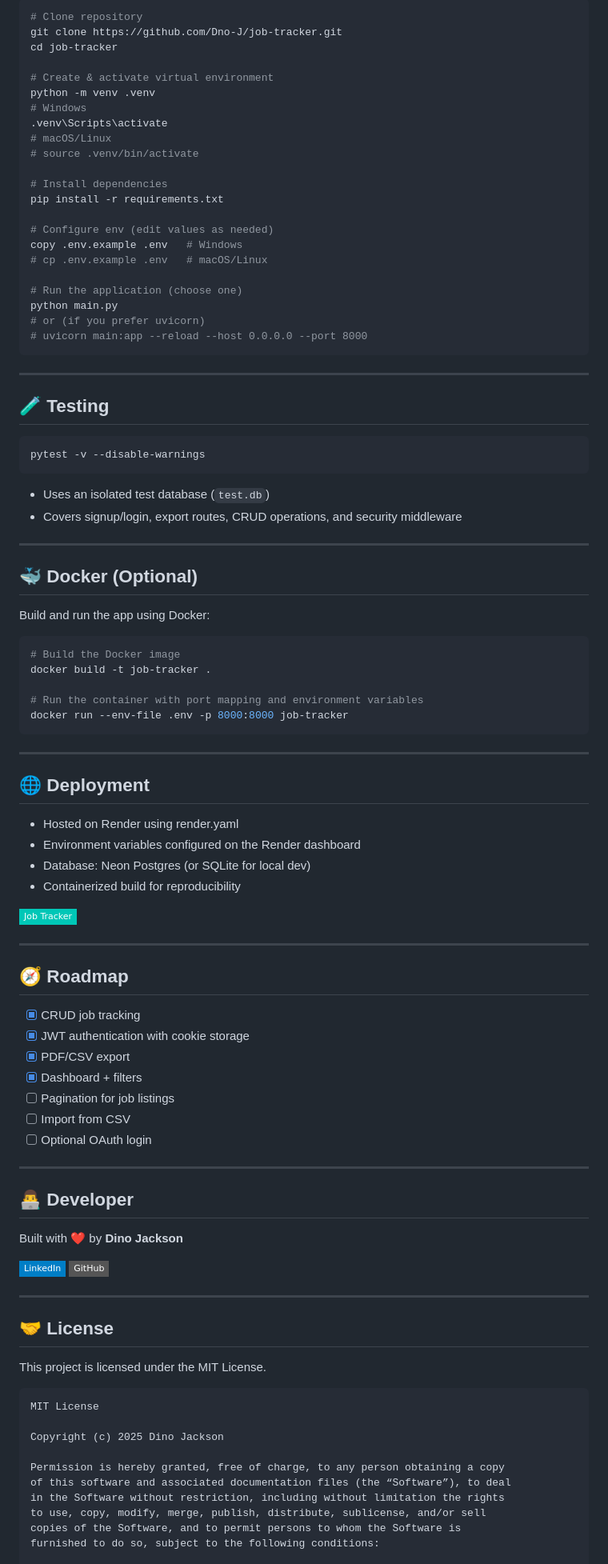
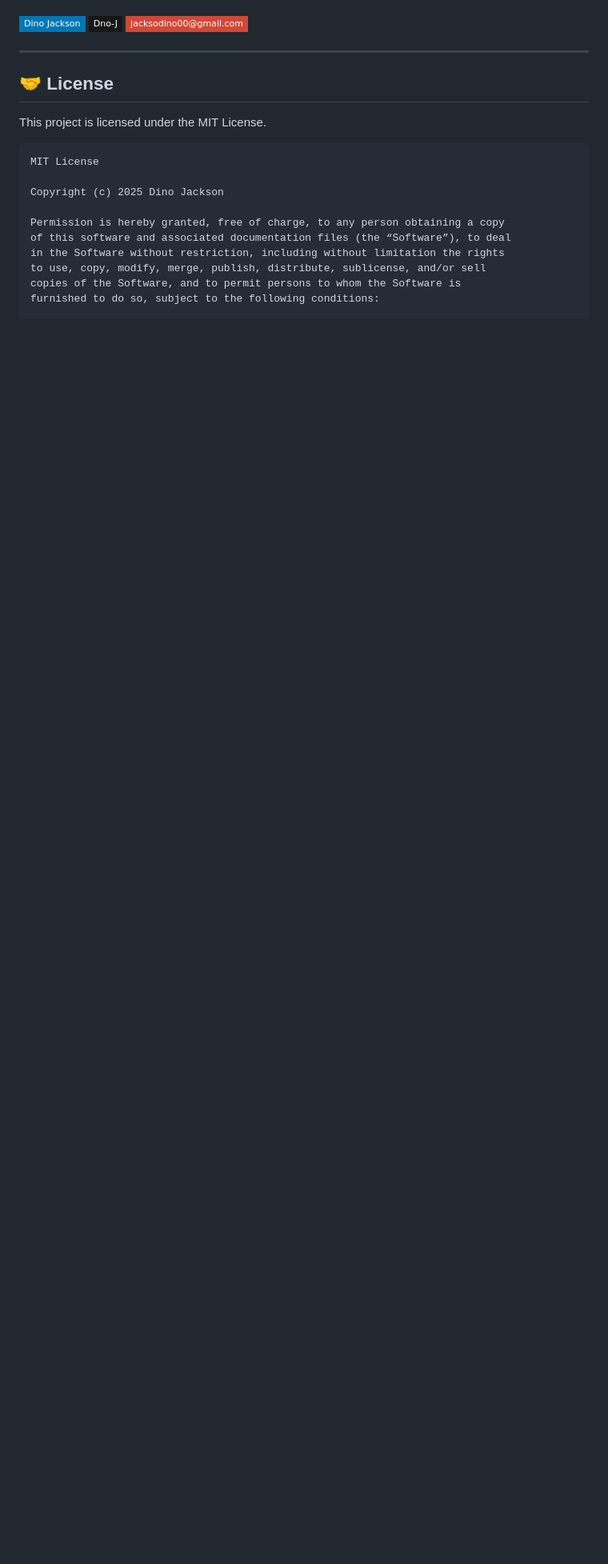
Before and after one commit to Dno-J/job-tracker, a Markdown page: README.md, the part around one of its changes. Shown at 80% size. GitHub-like rendering; badges without logos; blank space fills up the shorter version.

Commit message:
Update README and PROJECT_STRUCTURE.md with final docs

````diff
--- a/README.md
+++ b/README.md
@@ -127,84 +207,6 @@ job-tracker/
-```bash
-# Clone repository
-git clone https://github.com/Dno-J/job-tracker.git
-cd job-tracker
-
-# Create & activate virtual environment
-python -m venv .venv
-# Windows
-.venv\Scripts\activate
-# macOS/Linux
-# source .venv/bin/activate
-
-# Install dependencies
-pip install -r requirements.txt
-
-# Configure env (edit values as needed)
-copy .env.example .env   # Windows
-# cp .env.example .env   # macOS/Linux
-
-# Run the application (choose one)
-python main.py
-# or (if you prefer uvicorn)
-# uvicorn main:app --reload --host 0.0.0.0 --port 8000
-```
-
----
-
-## 🧪 Testing
-
-```bash
-pytest -v --disable-warnings
-```
-
-- Uses an isolated test database (`test.db`)
-- Covers signup/login, export routes, CRUD operations, and security middleware
-
----
-
-## 🐳 Docker (Optional)
-
-Build and run the app using Docker:
-
-```bash
-# Build the Docker image
-docker build -t job-tracker .
-
-# Run the container with port mapping and environment variables
-docker run --env-file .env -p 8000:8000 job-tracker
-```
-
----
-
-## 🌐 Deployment
-
-- Hosted on Render using render.yaml
-- Environment variables configured on the Render dashboard
-- Database: Neon Postgres (or SQLite for local dev)
-- Containerized build for reproducibility
-
-[![Live App](https://img.shields.io/badge/-Job%20Tracker-00C7B7?logo=render&logoColor=white&style=flat-square)](https://job-tracker-59j1.onrender.com)
-
----
-
-## 🧭 Roadmap
-
-- [x] CRUD job tracking
-- [x] JWT authentication with cookie storage
-- [x] PDF/CSV export
-- [x] Dashboard + filters
-- [ ] Pagination for job listings
-- [ ] Import from CSV
-- [ ] Optional OAuth login
-
----
-
-## 👨‍💻 Developer
-
-Built with ❤️ by **Dino Jackson**
-
-[![LinkedIn](https://img.shields.io/badge/-LinkedIn-blue?logo=linkedin&style=flat-square)](https://www.linkedin.com/in/dino-jackson-486840368)
-[![GitHub](https://img.shields.io/badge/-GitHub-gray?logo=github&style=flat-square)](https://github.com/Dno-J)
+[![LinkedIn](https://img.shields.io/badge/Dino%20Jackson-0077B5?style=flat-square&logo=linkedin&logoColor=white)](https://www.linkedin.com/in/dino-jackson-486840368)
+[![GitHub](https://img.shields.io/badge/Dno--J-181717?style=flat-square&logo=github&logoColor=white)](https://github.com/Dno-J)
+[![Email](https://img.shields.io/badge/jacksodino00%40gmail.com-D14836?style=flat-square&logo=gmail&logoColor=white)](mailto:jacksodino00@gmail.com)
 
 ---
 
@@ -212,7 +214,7 @@ Built with ❤️ by **Dino Jackson**
 
 This project is licensed under the MIT License.
 
-```text
+```
 MIT License
 
 Copyright (c) 2025 Dino Jackson
````
Also changed, not shown: other parts of README.md (+166 -83 lines), PROJECT_STRUCTURE.md (added, +35 -0 lines).
